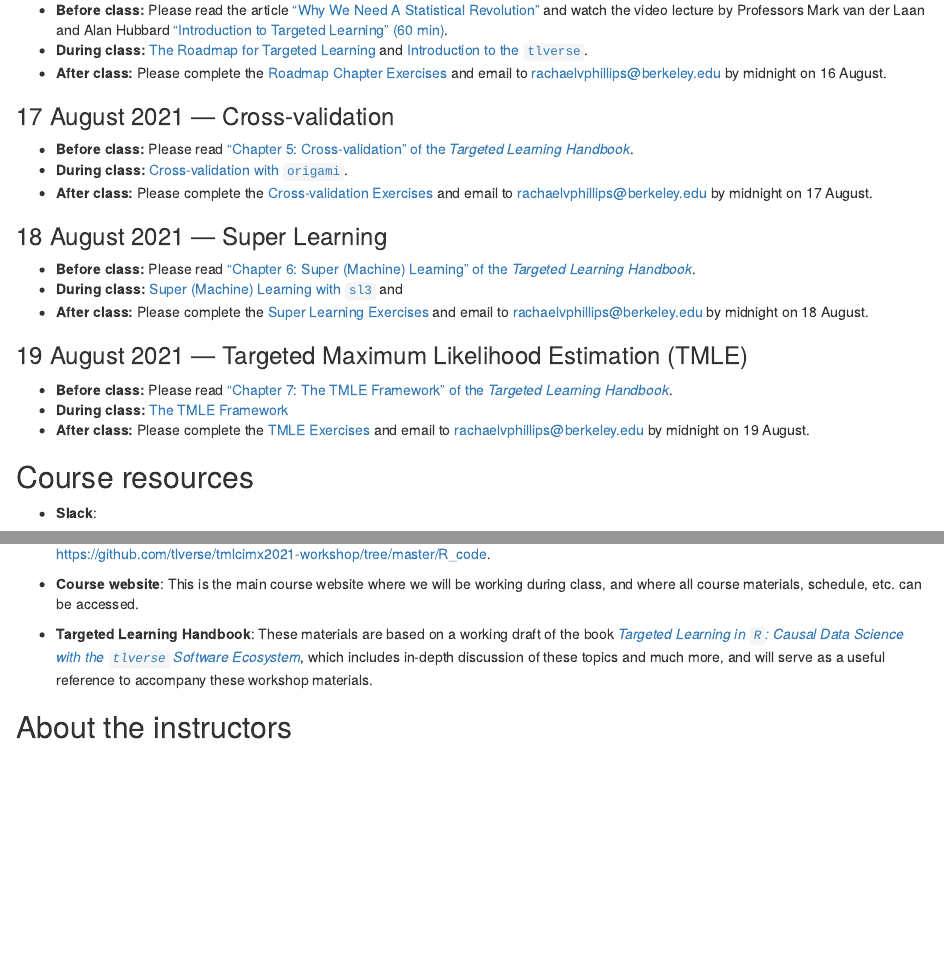
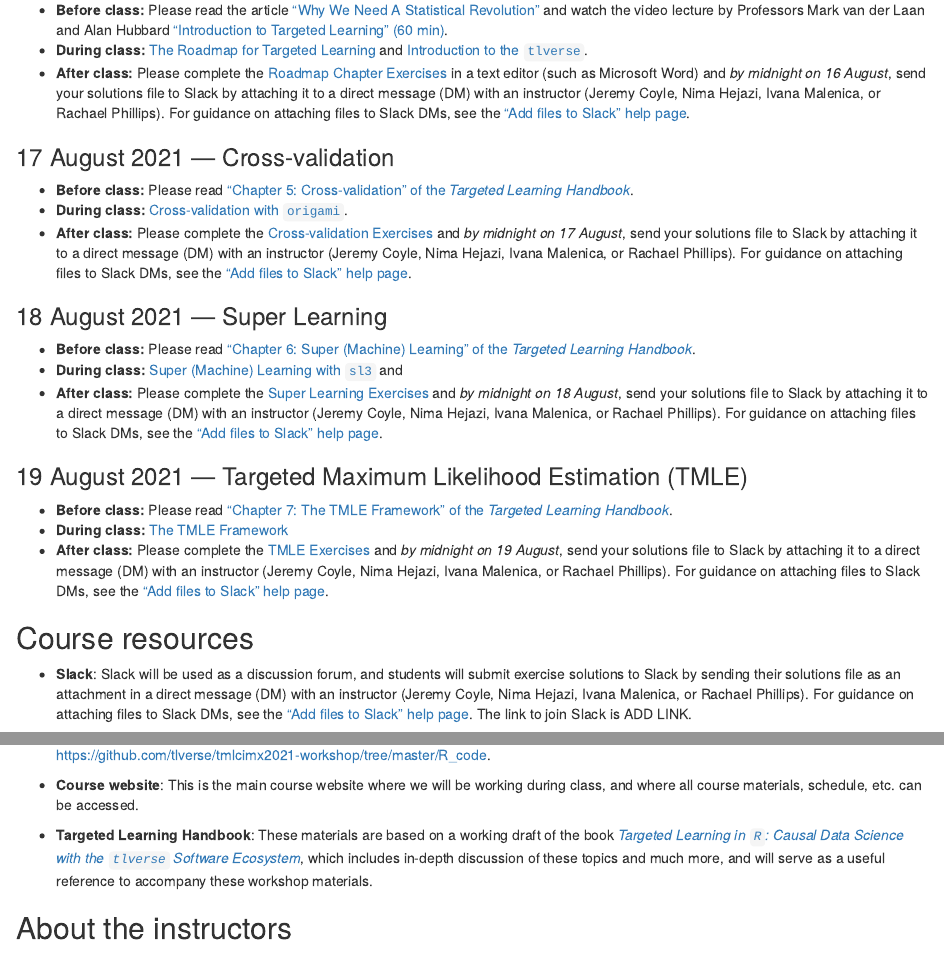
Before and after one commit to tlverse/tmlcimx2021-workshop, an R Markdown document (index.Rmd): the page in a window 1100 px wide, from 1640 px down, and a second part further down, joined at a grey line. Rendered offline with R 4.5, knitr and Pandoc, with nearby package versions; drawn as R Markdown's standard HTML page in place of the format the file asks for; some code elsewhere in the file could not run offline.

Commit message:
Slack exercise submission

```diff
--- a/index.Rmd
+++ b/index.Rmd
@@ -123,8 +123,12 @@ After completing this workshop, students will be able to:
   [Introduction to the
   `tlverse`](https://tlverse.org/tmlcimx2021-workshop/tlverse.html).
 * **After class:** Please complete the [Roadmap Chapter
-  Exercises](https://tlverse.org/tmlcimx2021-workshop/intro.html#exercises) and
-  email to rachaelvphillips@berkeley.edu by midnight on 16 August.
+  Exercises](https://tlverse.org/tmlcimx2021-workshop/intro.html#exercises) in
+  a text editor (such as Microsoft Word) and *by midnight on 16 August*, send
+  your solutions file to Slack by attaching it to a direct message (DM) with an
+  instructor (Jeremy Coyle, Nima Hejazi, Ivana Malenica, or Rachael Phillips).
+  For guidance on attaching files to Slack DMs, see the ["Add files to Slack"
+  help page](https://slack.com/help/articles/201330736-Add-files-to-Slack#desktop-5).
 
 ### 17 August 2021 --- Cross-validation {-}
 
@@ -135,7 +139,11 @@ After completing this workshop, students will be able to:
   `origami`](https://tlverse.org/tmlcimx2021-workshop/origami.html).
 * **After class:** Please complete the [Cross-validation
   Exercises](https://tlverse.org/tmlcimx2021-workshop/origami.html#exercises)
-  and email to rachaelvphillips@berkeley.edu by midnight on 17 August.
+  and *by midnight on 17 August*, send your solutions file to Slack by attaching
+  it to a direct message (DM) with an instructor (Jeremy Coyle, Nima Hejazi,
+  Ivana Malenica, or Rachael Phillips). For guidance on attaching files to
+  Slack DMs, see the ["Add files to Slack" help
+  page](https://slack.com/help/articles/201330736-Add-files-to-Slack#desktop-5).
 
 ### 18 August 2021 --- Super Learning {-}
 
@@ -146,7 +154,11 @@ After completing this workshop, students will be able to:
   `sl3`](https://tlverse.org/tmlcimx2021-workshop/sl3.html) and
 * **After class:** Please complete the [Super Learning
   Exercises](https://tlverse.org/tmlcimx2021-workshop/sl3.html#sl3-exercises)
-  and email to rachaelvphillips@berkeley.edu by midnight on 18 August.
+  and *by midnight on 18 August*, send your solutions file to Slack by attaching
+  it to a direct message (DM) with an instructor (Jeremy Coyle, Nima Hejazi,
+  Ivana Malenica, or Rachael Phillips). For guidance on attaching files to
+  Slack DMs, see the ["Add files to Slack" help
+  page](https://slack.com/help/articles/201330736-Add-files-to-Slack#desktop-5).
 
 ### 19 August 2021 --- Targeted Maximum Likelihood Estimation (TMLE) {-}
 
@@ -156,11 +168,21 @@ After completing this workshop, students will be able to:
   Framework](https://tlverse.org/tmlcimx2021-workshop/tmle3.html)
 * **After class:** Please complete the [TMLE
   Exercises](https://tlverse.org/tmlcimx2021-workshop/tmle3.html#exercises-1)
-  and email to rachaelvphillips@berkeley.edu by midnight on 19 August.
+  and *by midnight on 19 August*, send your solutions file to Slack by attaching
+  it to a direct message (DM) with an instructor (Jeremy Coyle, Nima Hejazi,
+  Ivana Malenica, or Rachael Phillips). For guidance on attaching files to
+  Slack DMs, see the ["Add files to Slack" help
+  page](https://slack.com/help/articles/201330736-Add-files-to-Slack#desktop-5).
 
 ## Course resources {-}
 
-* __Slack__:
+* __Slack__: Slack will be used as a discussion forum, and students will submit
+  exercise solutions to Slack by sending their solutions file as an attachment
+  in a direct message (DM) with an instructor (Jeremy Coyle, Nima Hejazi, Ivana
+  Malenica, or Rachael Phillips). For guidance on attaching files to Slack
+  DMs, see the ["Add files to Slack" help
+  page](https://slack.com/help/articles/201330736-Add-files-to-Slack#desktop-5).
+  The link to join Slack is ADD LINK.
 
 * __Code__: `R` scripts for each section of the workshop are available via the
   GitHub repository for the workshop at
```
